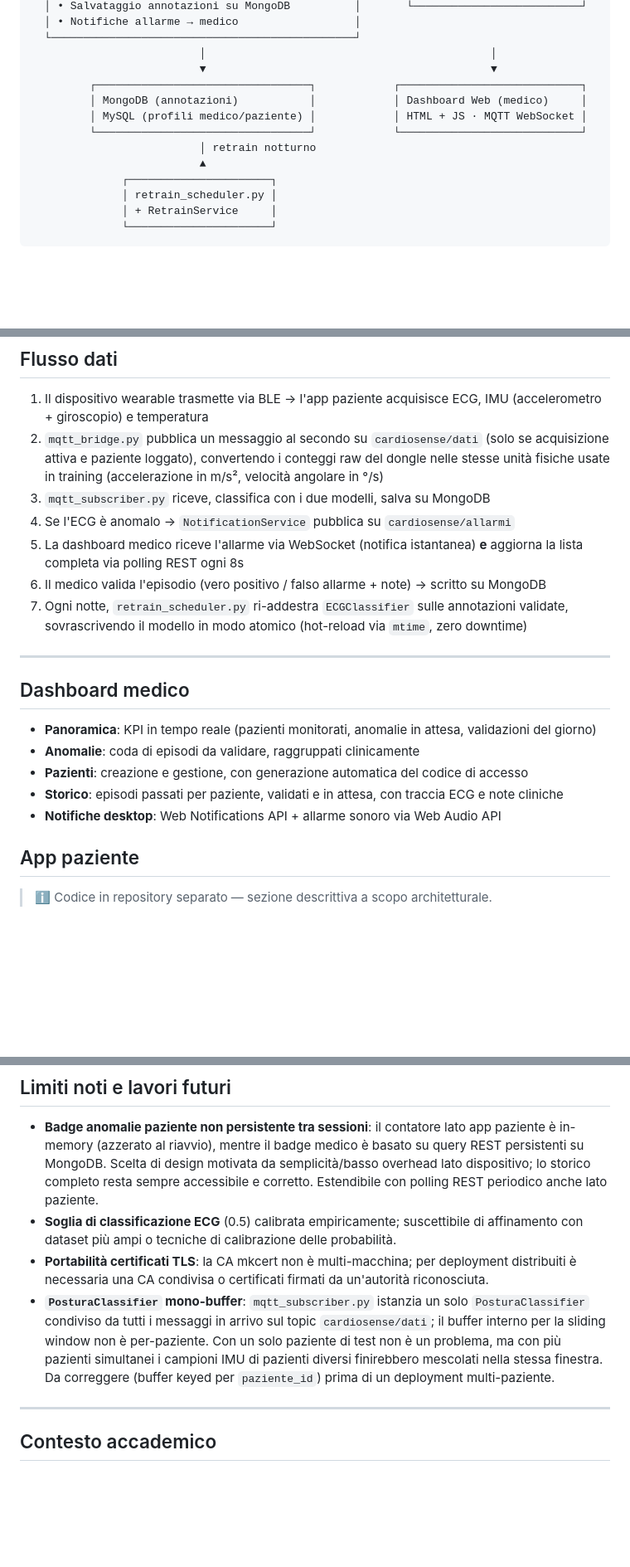
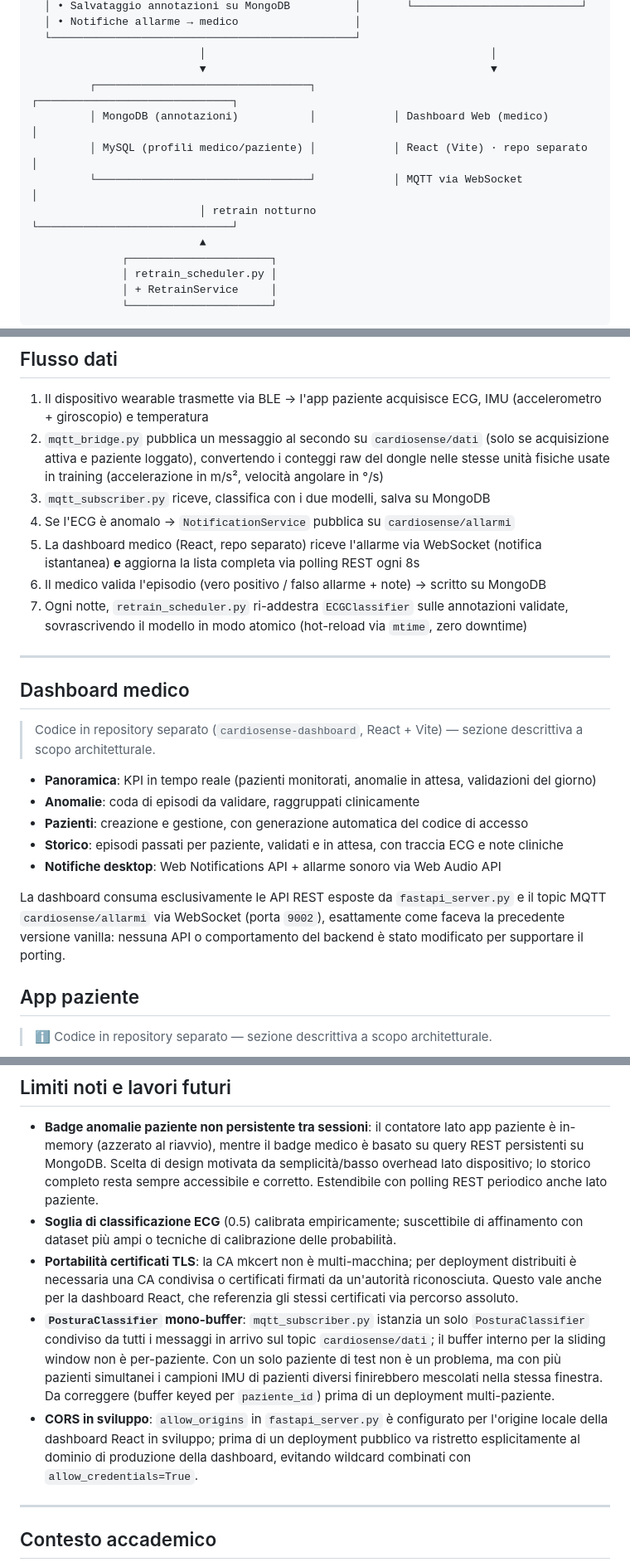
Before and after one commit to UniSalento-IDALab-IoTCourse-2025-2026/wot-project-2025-2026-backend-giuri, a Markdown page: README.md, 3 parts joined by grey strips. Shown at 83% size. GitHub-like rendering; blank space fills up the shorter version.

```diff
--- a/README.md
+++ b/README.md
@@ -84,11 +85,11 @@ Il progetto nasce con l'obiettivo di costruire — partendo da un dispositivo di
   └───────────────────────────────────────────────┘
                           │                                            │
                           ▼                                            ▼
-         ┌─────────────────────────────────┐            ┌────────────────────────────┐
-         │ MongoDB (annotazioni)           │            │ Dashboard Web (medico)     │
-         │ MySQL (profili medico/paziente) │            │ HTML + JS · MQTT WebSocket │
-         └─────────────────────────────────┘            └────────────────────────────┘
-                          │ retrain notturno
+         ┌─────────────────────────────────┐            ┌──────────────────────────────┐
+         │ MongoDB (annotazioni)           │            │ Dashboard Web (medico)       │
+         │ MySQL (profili medico/paziente) │            │ React (Vite) · repo separato │
+         └─────────────────────────────────┘            │ MQTT via WebSocket           │
+                          │ retrain notturno              └──────────────────────────────┘
                           ▲
               ┌──────────────────────┐
               │ retrain_scheduler.py │
@@ -281,7 +297,7 @@ Assicurarsi che il file `.env` dell'app paziente punti allo stesso broker Mosqui
 2. `mqtt_bridge.py` pubblica un messaggio al secondo su `cardiosense/dati` (solo se acquisizione attiva e paziente loggato), convertendo i conteggi raw del dongle nelle stesse unità fisiche usate in training (accelerazione in m/s², velocità angolare in °/s)
 3. `mqtt_subscriber.py` riceve, classifica con i due modelli, salva su MongoDB
 4. Se l'ECG è anomalo → `NotificationService` pubblica su `cardiosense/allarmi`
-5. La dashboard medico riceve l'allarme via WebSocket (notifica istantanea) **e** aggiorna la lista completa via polling REST ogni 8s
+5. La dashboard medico (React, repo separato) riceve l'allarme via WebSocket (notifica istantanea) **e** aggiorna la lista completa via polling REST ogni 8s
 6. Il medico valida l'episodio (vero positivo / falso allarme + note) → scritto su MongoDB
 7. Ogni notte, `retrain_scheduler.py` ri-addestra `ECGClassifier` sulle annotazioni validate, sovrascrivendo il modello in modo atomico (hot-reload via `mtime`, zero downtime)
 
@@ -289,11 +305,15 @@ Assicurarsi che il file `.env` dell'app paziente punti allo stesso broker Mosqui
 
 ## Dashboard medico
 
+> Codice in repository separato (`cardiosense-dashboard`, React + Vite) — sezione descrittiva a scopo architetturale.
+
 - **Panoramica**: KPI in tempo reale (pazienti monitorati, anomalie in attesa, validazioni del giorno)
 - **Anomalie**: coda di episodi da validare, raggruppati clinicamente
 - **Pazienti**: creazione e gestione, con generazione automatica del codice di accesso
 - **Storico**: episodi passati per paziente, validati e in attesa, con traccia ECG e note cliniche
 - **Notifiche desktop**: Web Notifications API + allarme sonoro via Web Audio API
+
+La dashboard consuma esclusivamente le API REST esposte da `fastapi_server.py` e il topic MQTT `cardiosense/allarmi` via WebSocket (porta `9002`), esattamente come faceva la precedente versione vanilla: nessuna API o comportamento del backend è stato modificato per supportare il porting.
 
 ## App paziente
 
@@ -321,8 +341,9 @@ Assicurarsi che il file `.env` dell'app paziente punti allo stesso broker Mosqui
 
 - **Badge anomalie paziente non persistente tra sessioni**: il contatore lato app paziente è in-memory (azzerato al riavvio), mentre il badge medico è basato su query REST persistenti su MongoDB. Scelta di design motivata da semplicità/basso overhead lato dispositivo; lo storico completo resta sempre accessibile e corretto. Estendibile con polling REST periodico anche lato paziente.
 - **Soglia di classificazione ECG** (0.5) calibrata empiricamente; suscettibile di affinamento con dataset più ampi o tecniche di calibrazione delle probabilità.
-- **Portabilità certificati TLS**: la CA mkcert non è multi-macchina; per deployment distribuiti è necessaria una CA condivisa o certificati firmati da un'autorità riconosciuta.
+- **Portabilità certificati TLS**: la CA mkcert non è multi-macchina; per deployment distribuiti è necessaria una CA condivisa o certificati firmati da un'autorità riconosciuta. Questo vale anche per la dashboard React, che referenzia gli stessi certificati via percorso assoluto.
 - **`PosturaClassifier` mono-buffer**: `mqtt_subscriber.py` istanzia un solo `PosturaClassifier` condiviso da tutti i messaggi in arrivo sul topic `cardiosense/dati`; il buffer interno per la sliding window non è per-paziente. Con un solo paziente di test non è un problema, ma con più pazienti simultanei i campioni IMU di pazienti diversi finirebbero mescolati nella stessa finestra. Da correggere (buffer keyed per `paziente_id`) prima di un deployment multi-paziente.
+- **CORS in sviluppo**: `allow_origins` in `fastapi_server.py` è configurato per l'origine locale della dashboard React in sviluppo; prima di un deployment pubblico va ristretto esplicitamente al dominio di produzione della dashboard, evitando wildcard combinati con `allow_credentials=True`.
 
 ---
 
```
Also changed, not shown: other parts of README.md (+48 -32 lines).
